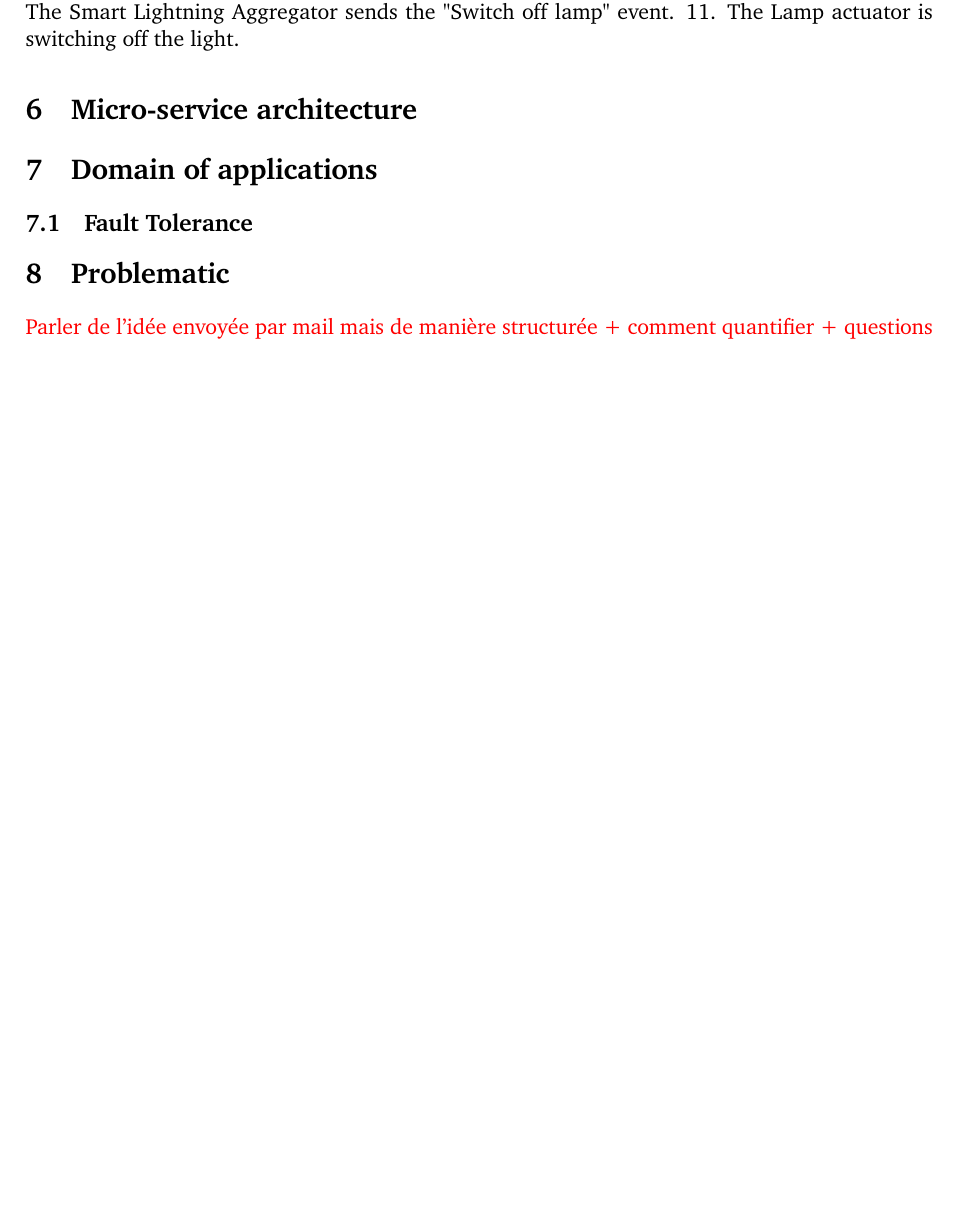
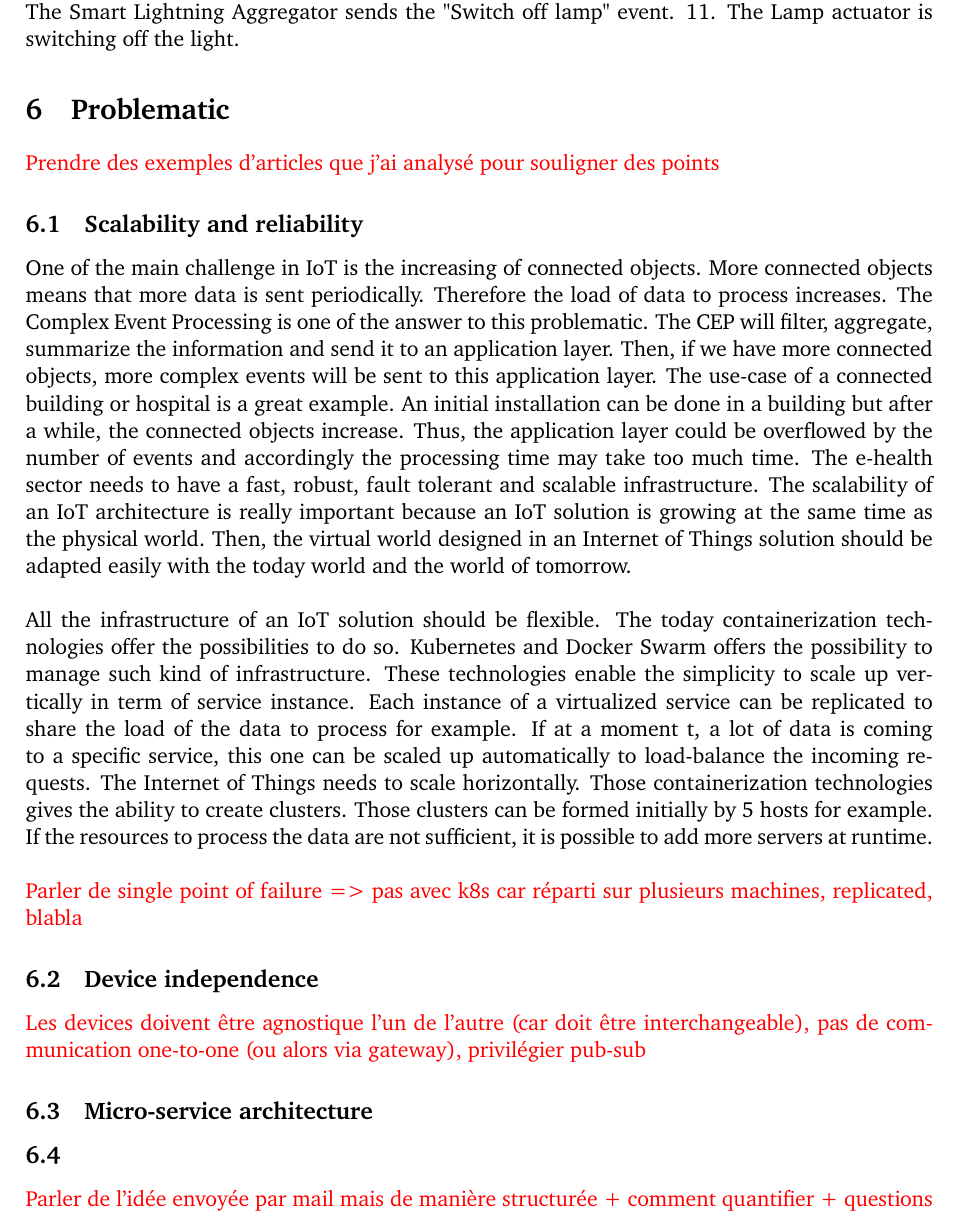
Before and after one commit to warken2903/IHDCB339_CEP, a LaTeX document (etat de l'art/Complex Event Processing for IoT.tex): part of page 11 of 12 before the commit and part of page 11 of 13 after it, cut so that both start at the same text, the shorter picture padded with empty space. Compiled offline with pdfLaTeX.

Commit message:
Debut problematisation: idée de K8S avec l'iot

```diff
--- a/etat de l'art/Complex Event Processing for IoT.tex
+++ b/etat de l'art/Complex Event Processing for IoT.tex
@@ -284,26 +284,31 @@ The aggregators are listening to the events sent by the producer through the SUB
 11. The Lamp actuator is switching off the light.
 
 %----------------------------------------------------------------------------------------
-
-\section{Micro-service architecture}
-
-
-%----------------------------------------------------------------------------------------
-
-%----------------------------------------------------------------------------------------
-
-\section{Domain of applications}
-
-
-	\subsection{Fault Tolerance}
-
-
+%\section{Domain of applications}
+%	\subsection{Fault Tolerance}
 %----------------------------------------------------------------------------------------
 
 \section{Problematic}
 
+\textcolor{red}{Prendre des exemples d'articles que j'ai analysé pour souligner des points}
 
+\subsection{Scalability and reliability}
 
+One of the main challenge in IoT is the increasing of connected objects. More connected objects means that more data is sent periodically. Therefore the load of data to process increases. The Complex Event Processing is one of the answer to this problematic. The CEP will filter, aggregate, summarize the information and send it to an application layer. Then, if we have more connected objects, more complex events will be sent to this application layer. The use-case of a connected building or hospital is a great example. An initial installation can be done in a building but after a while, the connected objects increase. Thus, the application layer could be overflowed by the number of events and accordingly the processing time may take too much time. The e-health sector needs to have a fast, robust, fault tolerant and scalable infrastructure. The scalability of an IoT architecture is really important because an IoT solution is growing at the same time as the physical world. Then, the virtual world designed in an Internet of Things solution should be adapted easily with the today world and the world of tomorrow.
+\newline
+\newline
+All the infrastructure of an IoT solution should be flexible. The today containerization technologies offer the possibilities to do so. Kubernetes and Docker Swarm offers the possibility to manage such kind of infrastructure. These technologies enable the simplicity to scale up vertically in term of service instance. Each instance of a virtualized service can be replicated to share the load of the data to process for example. If at a moment t, a lot of data is coming to a specific service, this one can be scaled up automatically to load-balance the incoming requests. The Internet of Things needs to scale horizontally. Those containerization technologies gives the ability to create clusters. Those clusters can be formed initially by 5 hosts for example. If the resources to process the data are not sufficient, it is possible to add more servers at runtime.
+\newline
+\newline
+\textcolor{red}{Parler de single point of failure => pas avec k8s car réparti sur plusieurs machines, replicated, blabla}
+
+\subsection{Device independence}
+
+\textcolor{red}{Les devices doivent être agnostique l'un de l'autre (car doit être interchangeable), pas de communication one-to-one (ou alors via gateway), privilégier pub-sub}
+
+\subsection{Micro-service architecture}
+
+\subsection{ }
 \textcolor{red}{Parler de l'idée envoyée par mail mais de manière structurée + comment quantifier + questions et sous questions}
 
 %----------------------------------------------------------------------------------------
```
Also changed, not shown: etat de l'art/Complex Event Processing for IoT.pdf, etat de l'art/assets/ELIoT.pdf (added).
